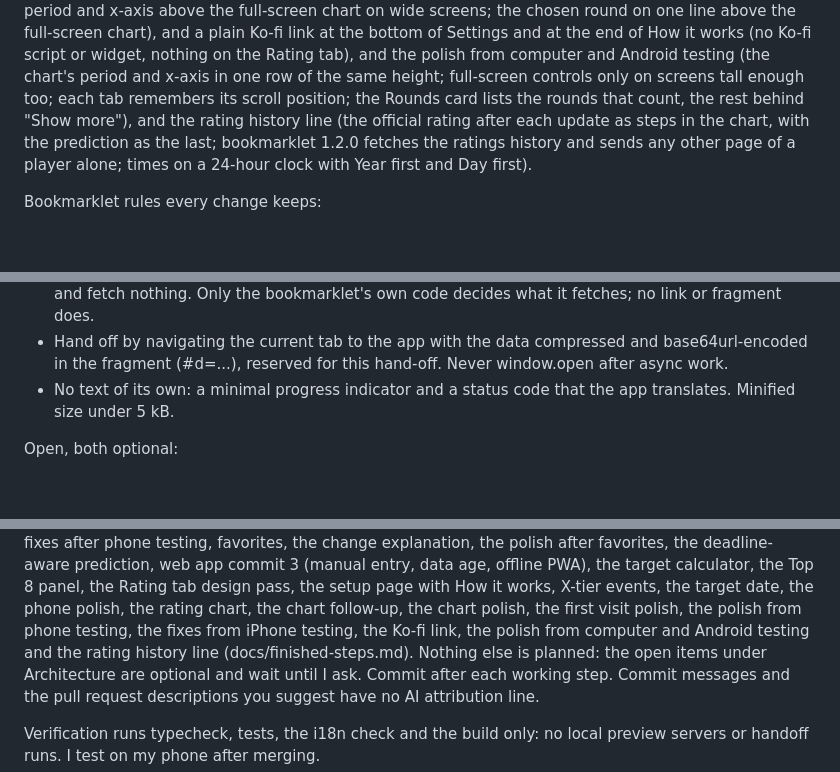
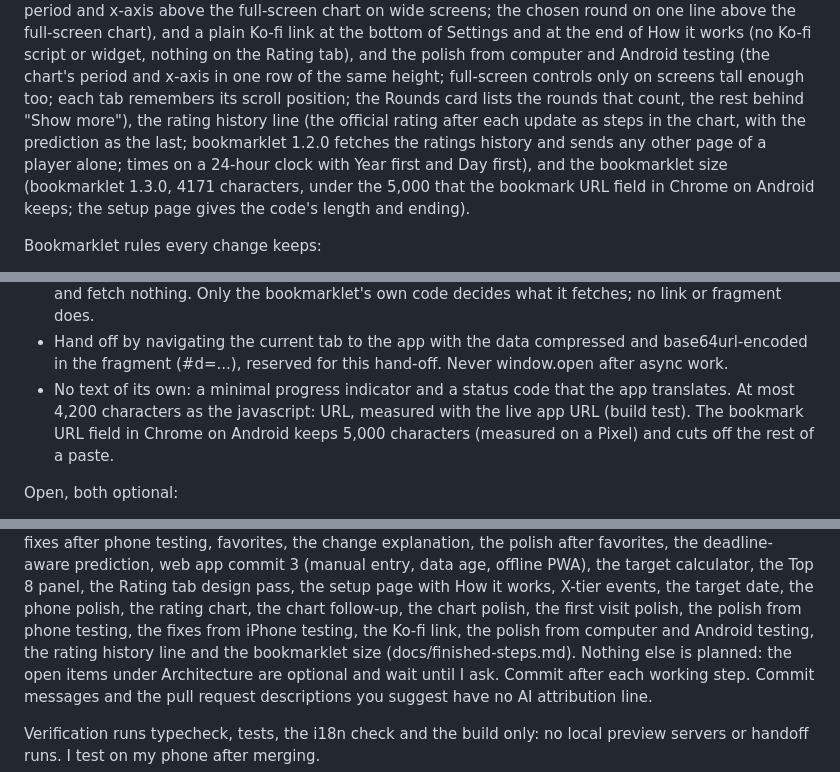
Before and after one commit to Peiza/next-rating, a Markdown page: CLAUDE.md, 3 parts joined by grey strips. GitHub-like rendering; blank space fills up the shorter version.

```diff
--- a/CLAUDE.md
+++ b/CLAUDE.md
@@ -101,11 +101,13 @@ widget, nothing on the Rating tab), and the polish from computer and
 Android testing (the chart's period and x-axis in one row of the same
 height; full-screen controls only on screens tall enough too; each tab
 remembers its scroll position; the Rounds card lists the rounds that
-count, the rest behind "Show more"), and the rating history line (the
+count, the rest behind "Show more"), the rating history line (the
 official rating after each update as steps in the chart, with the
 prediction as the last; bookmarklet 1.2.0 fetches the ratings history and
 sends any other page of a player alone; times on a 24-hour clock with Year
-first and Day first).
+first and Day first), and the bookmarklet size (bookmarklet 1.3.0, 4171
+characters, under the 5,000 that the bookmark URL field in Chrome on Android
+keeps; the setup page gives the code's length and ending).
 
 Bookmarklet rules every change keeps:
 - Fully self-contained: it never loads remote code, so no external code runs
@@ -126,7 +128,10 @@ Bookmarklet rules every change keeps:
   and base64url-encoded in the fragment (#d=...), reserved for this hand-off.
   Never window.open after async work.
 - No text of its own: a minimal progress indicator and a status code that the
-  app translates. Minified size under 5 kB.
+  app translates. At most 4,200 characters as the javascript: URL, measured
+  with the live app URL (build test). The bookmark URL field in Chrome on
+  Android keeps 5,000 characters (measured on a Pixel) and cuts off the
+  rest of a paste.
 
 Open, both optional:
 
@@ -227,8 +232,8 @@ calculator, the Top 8 panel, the Rating tab design pass, the setup page
 with How it works, X-tier events, the target date, the phone polish, the
 rating chart, the chart follow-up, the chart polish, the first visit
 polish, the polish from phone testing, the fixes from iPhone testing, the
-Ko-fi link, the polish from computer and Android testing and the rating
-history line (docs/finished-steps.md). Nothing else is planned: the
+Ko-fi link, the polish from computer and Android testing, the rating
+history line and the bookmarklet size (docs/finished-steps.md). Nothing else is planned: the
 open items under Architecture are optional and wait until I ask. Commit
 after each working step. Commit messages and the pull request descriptions
 you suggest have no AI attribution line.
```
Also changed, not shown: docs/finished-steps.md (+41 -2 lines).
